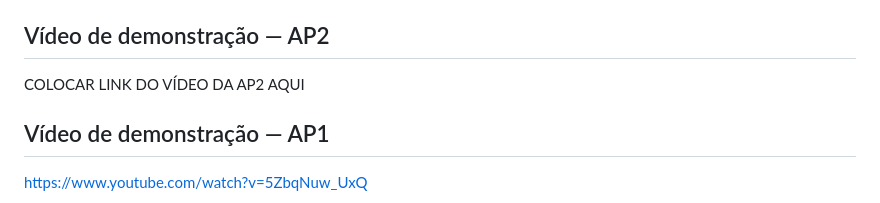
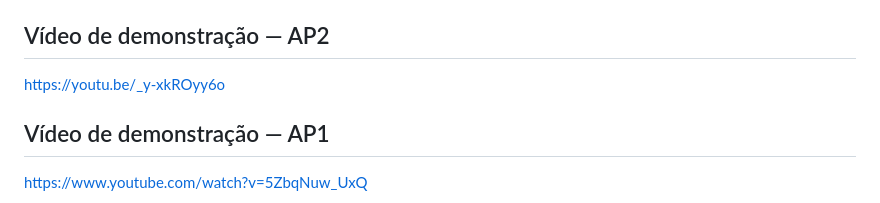
Before and after one commit to soullsx/Api-Musicas, a Markdown page: README.md, the part around the change. Rendered like a GitHub page.

Commit message:
Link do video AP2

```diff
--- a/README.md
+++ b/README.md
@@ -116,7 +116,7 @@ As requisições usam o ID `1`. Se o banco já tiver registros, troque o ID na U
 
 ## Vídeo de demonstração — AP2
 
-COLOCAR LINK DO VÍDEO DA AP2 AQUI
+   https://youtu.be/_y-xkROyy6o
 
 ## Vídeo de demonstração — AP1
 
```
